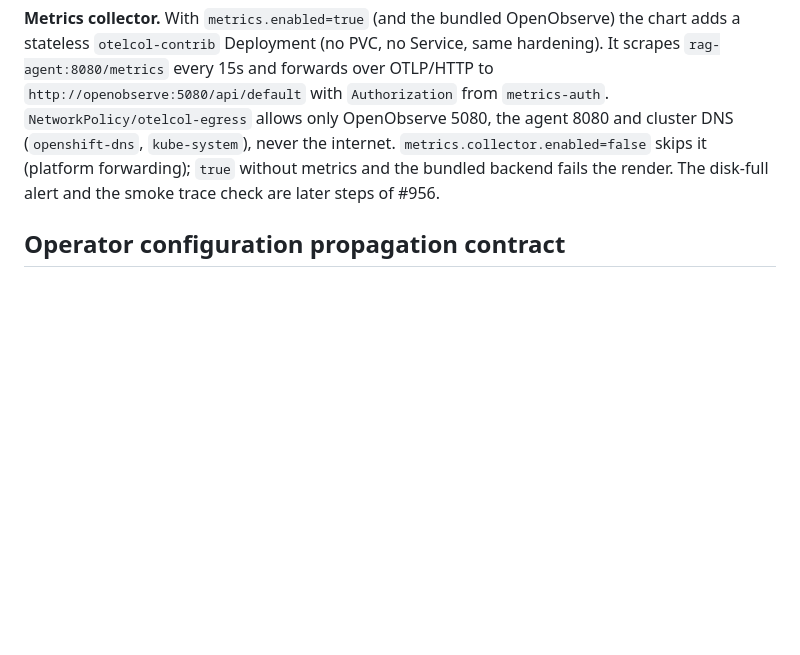
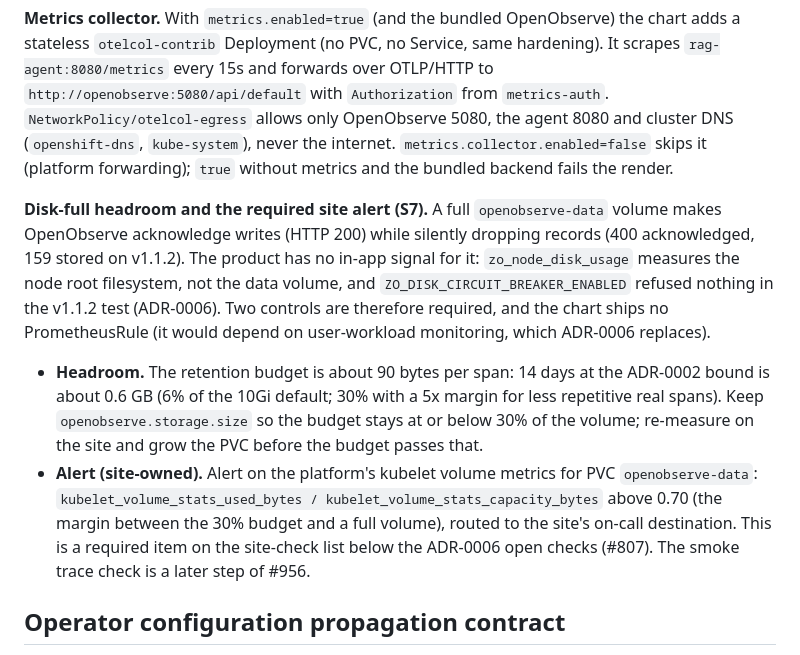
Before and after one commit to yonatan895/qdrant-pdf-rag, a Markdown page: docs/deploy.md, the part around the change. GitHub-like rendering; blank space fills up the shorter version.

```diff
--- a/docs/deploy.md
+++ b/docs/deploy.md
@@ -1456,7 +1456,22 @@ stateless `otelcol-contrib` Deployment (no PVC, no Service, same hardening). It
 `NetworkPolicy/otelcol-egress` allows only OpenObserve 5080, the agent 8080 and cluster DNS
 (`openshift-dns`, `kube-system`), never the internet. `metrics.collector.enabled=false` skips it
 (platform forwarding); `true` without metrics and the bundled backend fails the render.
-The disk-full alert and the smoke trace check are later steps of #956.
+
+**Disk-full headroom and the required site alert (S7).** A full `openobserve-data` volume makes
+OpenObserve acknowledge writes (HTTP 200) while silently dropping records (400 acknowledged, 159
+stored on v1.1.2). The product has no in-app signal for it: `zo_node_disk_usage` measures the
+node root filesystem, not the data volume, and `ZO_DISK_CIRCUIT_BREAKER_ENABLED` refused nothing in
+the v1.1.2 test (ADR-0006). Two controls are therefore required, and the chart ships no
+PrometheusRule (it would depend on user-workload monitoring, which ADR-0006 replaces).
+- **Headroom.** The retention budget is about 90 bytes per span: 14 days at the ADR-0002 bound is
+  about 0.6 GB (6% of the 10Gi default; 30% with a 5x margin for less repetitive real spans).
+  Keep `openobserve.storage.size` so the budget stays at or below 30% of the volume; re-measure on
+  the site and grow the PVC before the budget passes that.
+- **Alert (site-owned).** Alert on the platform's kubelet volume metrics for PVC `openobserve-data`:
+  `kubelet_volume_stats_used_bytes / kubelet_volume_stats_capacity_bytes` above 0.70 (the margin
+  between the 30% budget and a full volume), routed to the site's on-call destination. This is a
+  required item on the site-check list below the ADR-0006 open checks (#807).
+The smoke trace check is a later step of #956.
 
 <a id="configuration-contract"></a>
 ## Operator configuration propagation contract
```
Also changed, not shown: docs/adr/0006-openobserve-traces-metrics-backend.md (+12 -7 lines).
